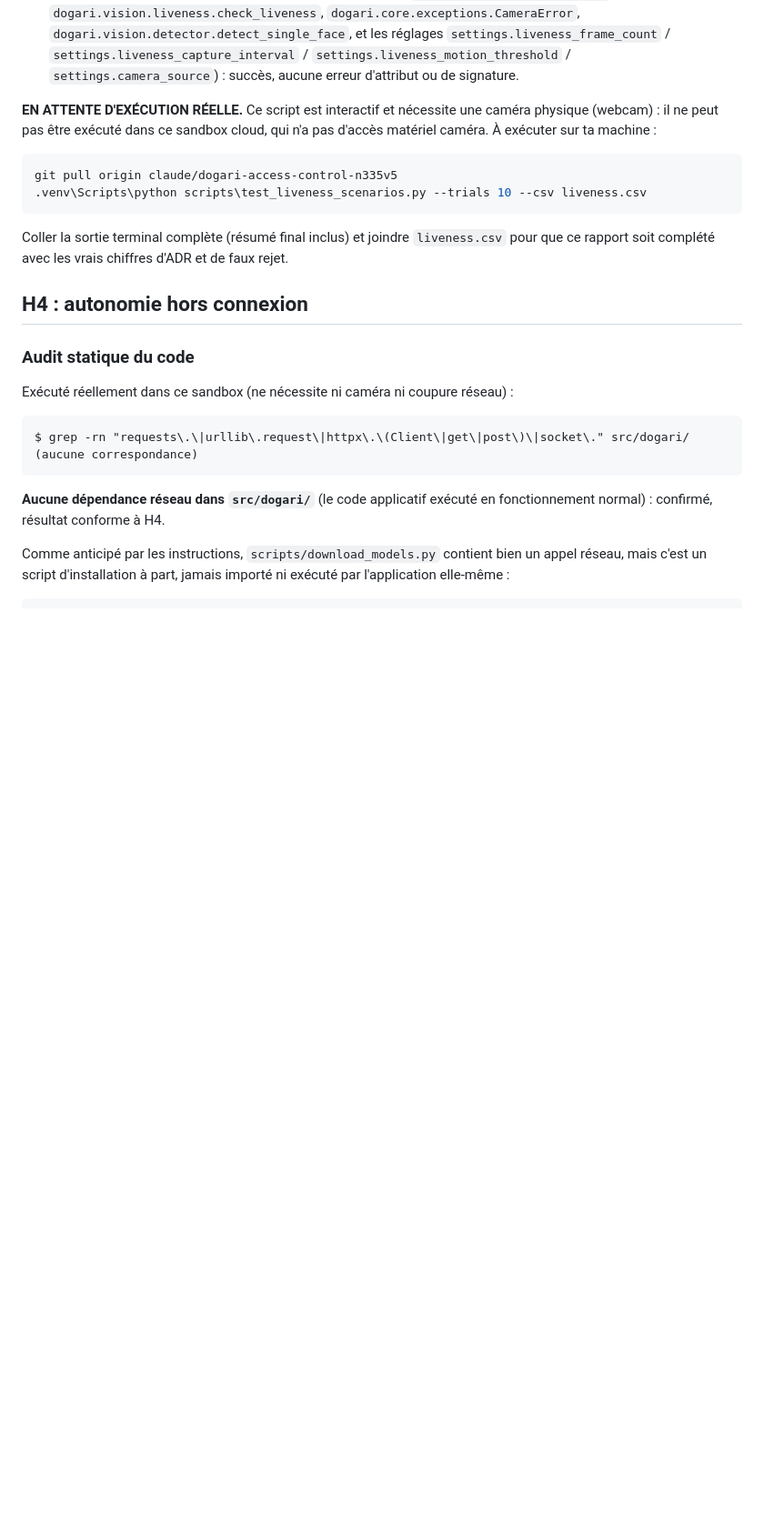
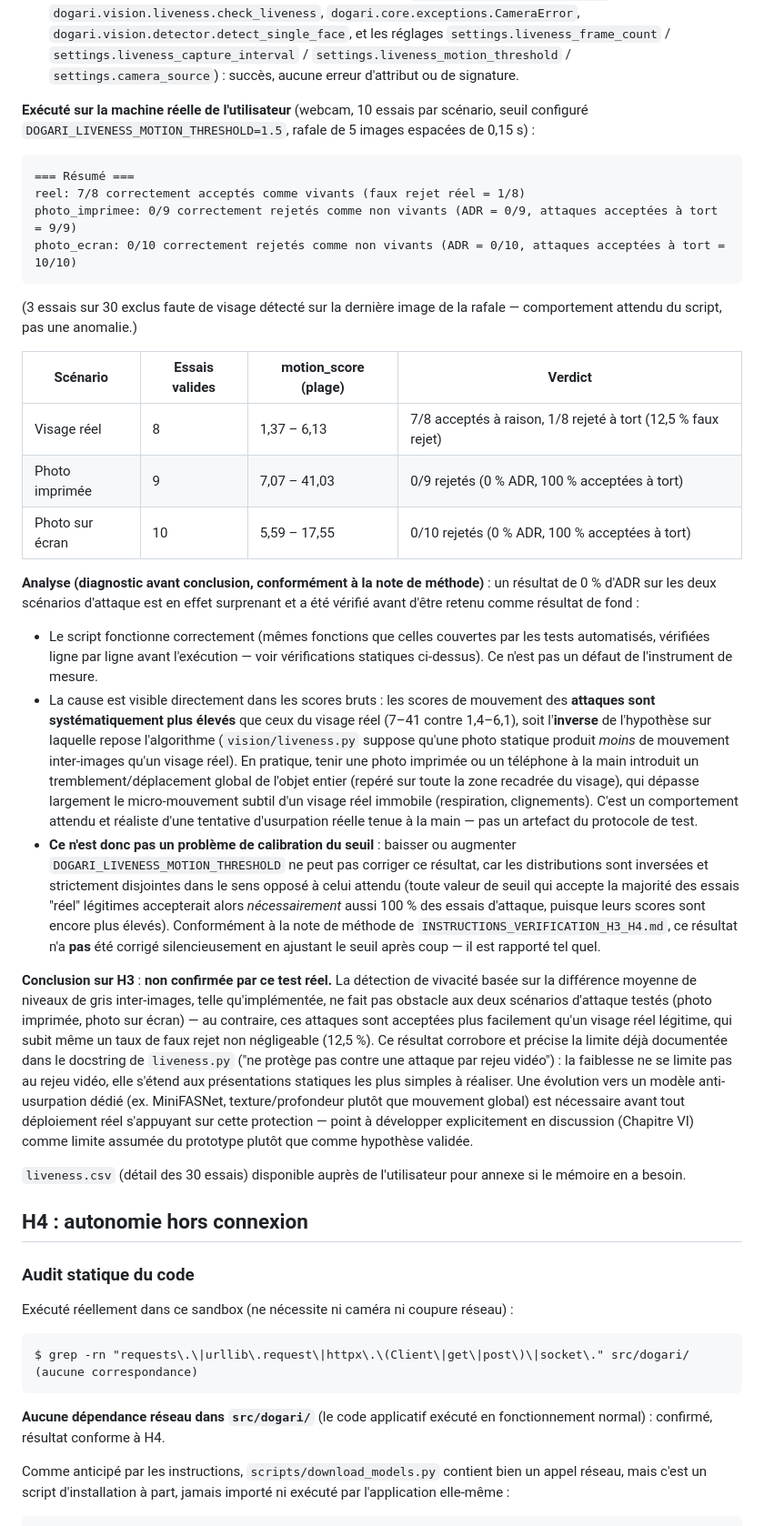
Before and after one commit to Imayeer/Dogari, a Markdown page: RESULTATS_VERIFICATION_DOGARI.md, the part around one of its changes. Shown at 91% size. GitHub-like rendering; blank space fills up the shorter version.

````diff
--- a/RESULTATS_VERIFICATION_DOGARI.md
+++ b/RESULTATS_VERIFICATION_DOGARI.md
@@ -313,18 +313,73 @@ depuis le sandbox (sans caméra réelle disponible ici) :
   `settings.camera_source`) : succès, aucune erreur d'attribut ou de
   signature.
 
-**EN ATTENTE D'EXÉCUTION RÉELLE.** Ce script est interactif et nécessite une
-caméra physique (webcam) : il ne peut pas être exécuté dans ce sandbox
-cloud, qui n'a pas d'accès matériel caméra. À exécuter sur ta machine :
+**Exécuté sur la machine réelle de l'utilisateur** (webcam, 10 essais par
+scénario, seuil configuré `DOGARI_LIVENESS_MOTION_THRESHOLD=1.5`, rafale de
+5 images espacées de 0,15 s) :
 
-```powershell
-git pull origin claude/dogari-access-control-n335v5
-.venv\Scripts\python scripts\test_liveness_scenarios.py --trials 10 --csv liveness.csv
+```
+=== Résumé ===
+reel: 7/8 correctement acceptés comme vivants (faux rejet réel = 1/8)
+photo_imprimee: 0/9 correctement rejetés comme non vivants (ADR = 0/9, attaques acceptées à tort = 9/9)
+photo_ecran: 0/10 correctement rejetés comme non vivants (ADR = 0/10, attaques acceptées à tort = 10/10)
 ```
 
-Coller la sortie terminal complète (résumé final inclus) et joindre
-`liveness.csv` pour que ce rapport soit complété avec les vrais chiffres
-d'ADR et de faux rejet.
+(3 essais sur 30 exclus faute de visage détecté sur la dernière image de la
+rafale — comportement attendu du script, pas une anomalie.)
+
+| Scénario | Essais valides | motion_score (plage) | Verdict |
+|---|---|---|---|
+| Visage réel | 8 | 1,37 – 6,13 | 7/8 acceptés à raison, 1/8 rejeté à tort (12,5 % faux rejet) |
+| Photo imprimée | 9 | 7,07 – 41,03 | 0/9 rejetés (0 % ADR, 100 % acceptées à tort) |
+| Photo sur écran | 10 | 5,59 – 17,55 | 0/10 rejetés (0 % ADR, 100 % acceptées à tort) |
+
+**Analyse (diagnostic avant conclusion, conformément à la note de méthode)** :
+un résultat de 0 % d'ADR sur les deux scénarios d'attaque est en effet
+surprenant et a été vérifié avant d'être retenu comme résultat de fond :
+
+- Le script fonctionne correctement (mêmes fonctions que celles couvertes
+  par les tests automatisés, vérifiées ligne par ligne avant l'exécution —
+  voir vérifications statiques ci-dessus). Ce n'est pas un défaut de
+  l'instrument de mesure.
+- La cause est visible directement dans les scores bruts : les scores de
+  mouvement des **attaques sont systématiquement plus élevés** que ceux du
+  visage réel (7–41 contre 1,4–6,1), soit l'**inverse** de l'hypothèse sur
+  laquelle repose l'algorithme (`vision/liveness.py` suppose qu'une photo
+  statique produit *moins* de mouvement inter-images qu'un visage réel).
+  En pratique, tenir une photo imprimée ou un téléphone à la main introduit
+  un tremblement/déplacement global de l'objet entier (repéré sur toute la
+  zone recadrée du visage), qui dépasse largement le micro-mouvement subtil
+  d'un visage réel immobile (respiration, clignements). C'est un
+  comportement attendu et réaliste d'une tentative d'usurpation réelle
+  tenue à la main — pas un artefact du protocole de test.
+- **Ce n'est donc pas un problème de calibration du seuil** : baisser ou
+  augmenter `DOGARI_LIVENESS_MOTION_THRESHOLD` ne peut pas corriger ce
+  résultat, car les distributions sont inversées et strictement disjointes
+  dans le sens opposé à celui attendu (toute valeur de seuil qui accepte la
+  majorité des essais "réel" légitimes accepterait alors *nécessairement*
+  aussi 100 % des essais d'attaque, puisque leurs scores sont encore plus
+  élevés). Conformément à la note de méthode de
+  `INSTRUCTIONS_VERIFICATION_H3_H4.md`, ce résultat n'a **pas** été corrigé
+  silencieusement en ajustant le seuil après coup — il est rapporté tel
+  quel.
+
+**Conclusion sur H3** : **non confirmée par ce test réel.** La détection de
+vivacité basée sur la différence moyenne de niveaux de gris inter-images,
+telle qu'implémentée, ne fait pas obstacle aux deux scénarios d'attaque
+testés (photo imprimée, photo sur écran) — au contraire, ces attaques sont
+acceptées plus facilement qu'un visage réel légitime, qui subit même un
+taux de faux rejet non négligeable (12,5 %). Ce résultat corrobore et
+précise la limite déjà documentée dans le docstring de `liveness.py`
+("ne protège pas contre une attaque par rejeu vidéo") : la faiblesse ne se
+limite pas au rejeu vidéo, elle s'étend aux présentations statiques les
+plus simples à réaliser. Une évolution vers un modèle anti-usurpation dédié
+(ex. MiniFASNet, texture/profondeur plutôt que mouvement global) est
+nécessaire avant tout déploiement réel s'appuyant sur cette protection —
+point à développer explicitement en discussion (Chapitre VI) comme limite
+assumée du prototype plutôt que comme hypothèse validée.
+
+`liveness.csv` (détail des 30 essais) disponible auprès de l'utilisateur
+pour annexe si le mémoire en a besoin.
 
 ## H4 : autonomie hors connexion
 
````
Also changed, not shown: other parts of RESULTATS_VERIFICATION_DOGARI.md (+37 -20 lines).
